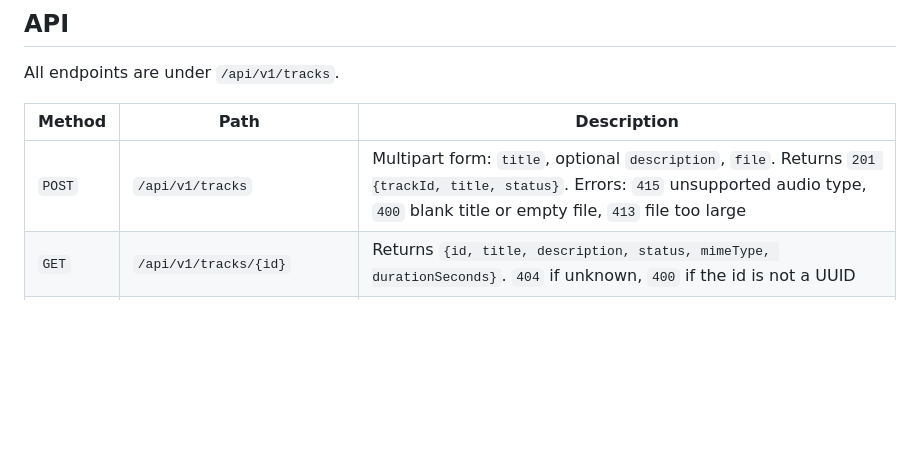
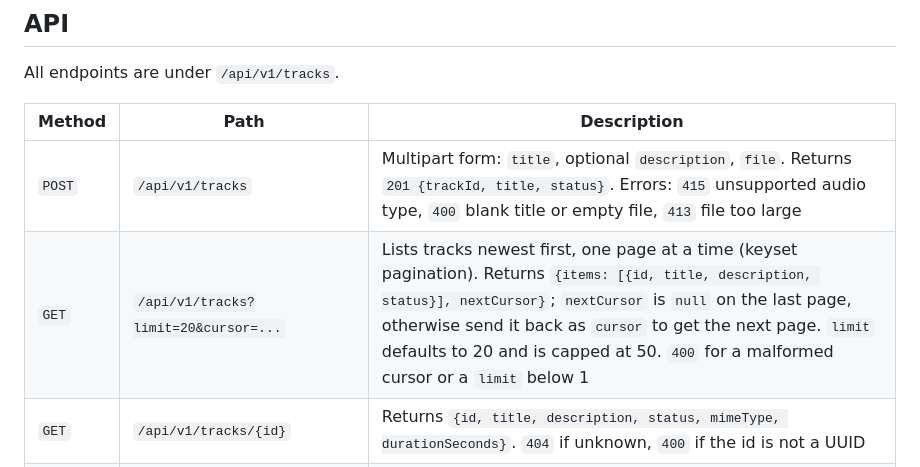
Before and after one commit to leon-nguyen-swe/lasono, a Markdown page: README.md, the part around the change. GitHub-like rendering; blank space fills up the shorter version.

Commit message:
docs: document GET /api/v1/tracks
Co-Authored-By: Claude Sonnet 5.5 <noreply@anthropic.com>

```diff
--- a/README.md
+++ b/README.md
@@ -89,6 +89,7 @@ All endpoints are under `/api/v1/tracks`.
 | Method | Path | Description |
 |--------|------|-------------|
 | `POST` | `/api/v1/tracks` | Multipart form: `title`, optional `description`, `file`. Returns `201 {trackId, title, status}`. Errors: `415` unsupported audio type, `400` blank title or empty file, `413` file too large |
+| `GET` | `/api/v1/tracks?limit=20&cursor=...` | Lists tracks newest first, one page at a time (keyset pagination). Returns `{items: [{id, title, description, status}], nextCursor}`; `nextCursor` is `null` on the last page, otherwise send it back as `cursor` to get the next page. `limit` defaults to 20 and is capped at 50. `400` for a malformed cursor or a `limit` below 1 |
 | `GET` | `/api/v1/tracks/{id}` | Returns `{id, title, description, status, mimeType, durationSeconds}`. `404` if unknown, `400` if the id is not a UUID |
 | `GET` | `/api/v1/tracks/{id}/stream` | Audio bytes. `200` for a full read, `206` with `Content-Range` when a `Range` header is sent, `416` if the range is invalid |
 
```
